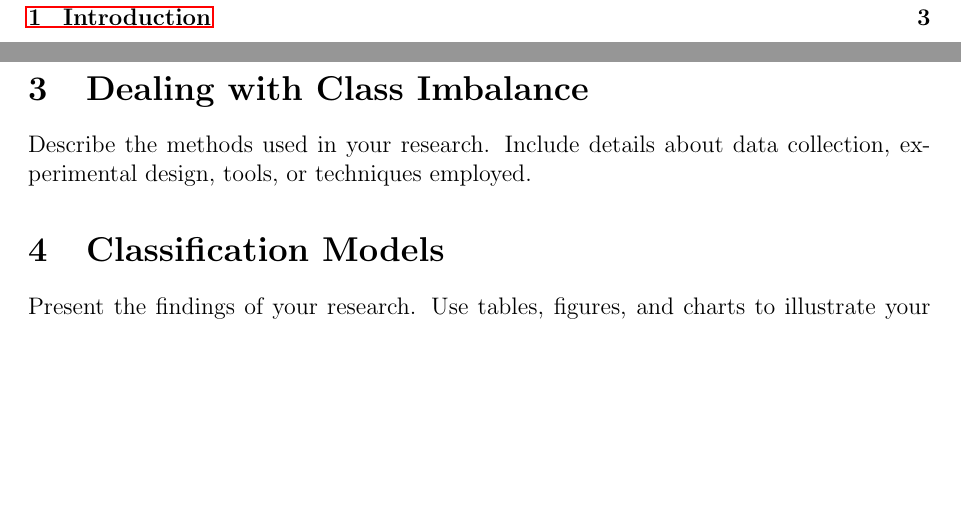
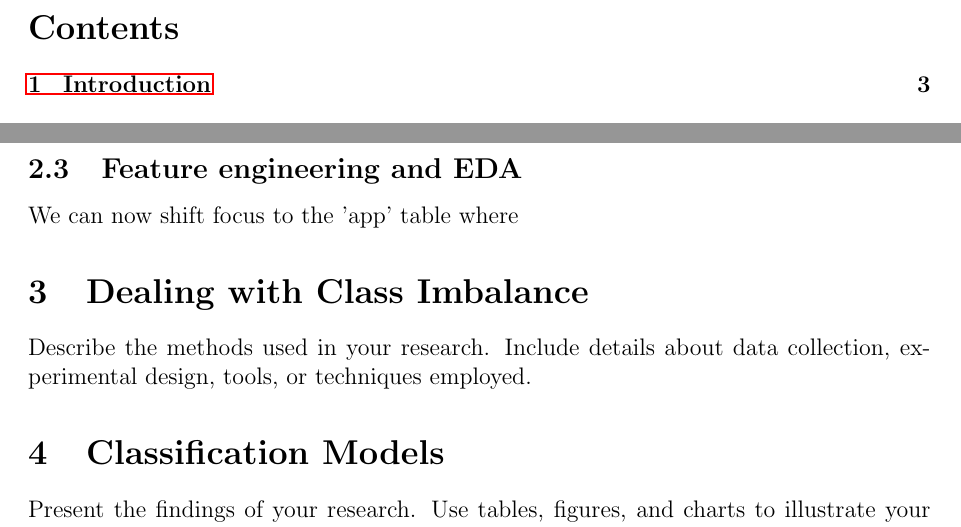
Before and after one commit to jaelar0/ml_credit_project, a LaTeX paper (report/final_research_paper.tex): two parts of pages 2 and 5 of 5, joined at a grey line, cut at the place of the change, the shorter picture padded with empty space. Compiled offline with pdfLaTeX.

Commit message:
final edits

```diff
--- a/report/final_research_paper.tex
+++ b/report/final_research_paper.tex
@@ -90,6 +90,8 @@ As you may have guessed, this field was not used as a feature in the classificat
 \newpage
 
 \subsection{Feature engineering and EDA}
+We can now shift focus to the 'app' table where
+
 
 % Section 3: Dealing with Class Imbalance
 \section{Dealing with Class Imbalance}
```
Also changed, not shown: report/final_research_paper.pdf, 1 other file.
